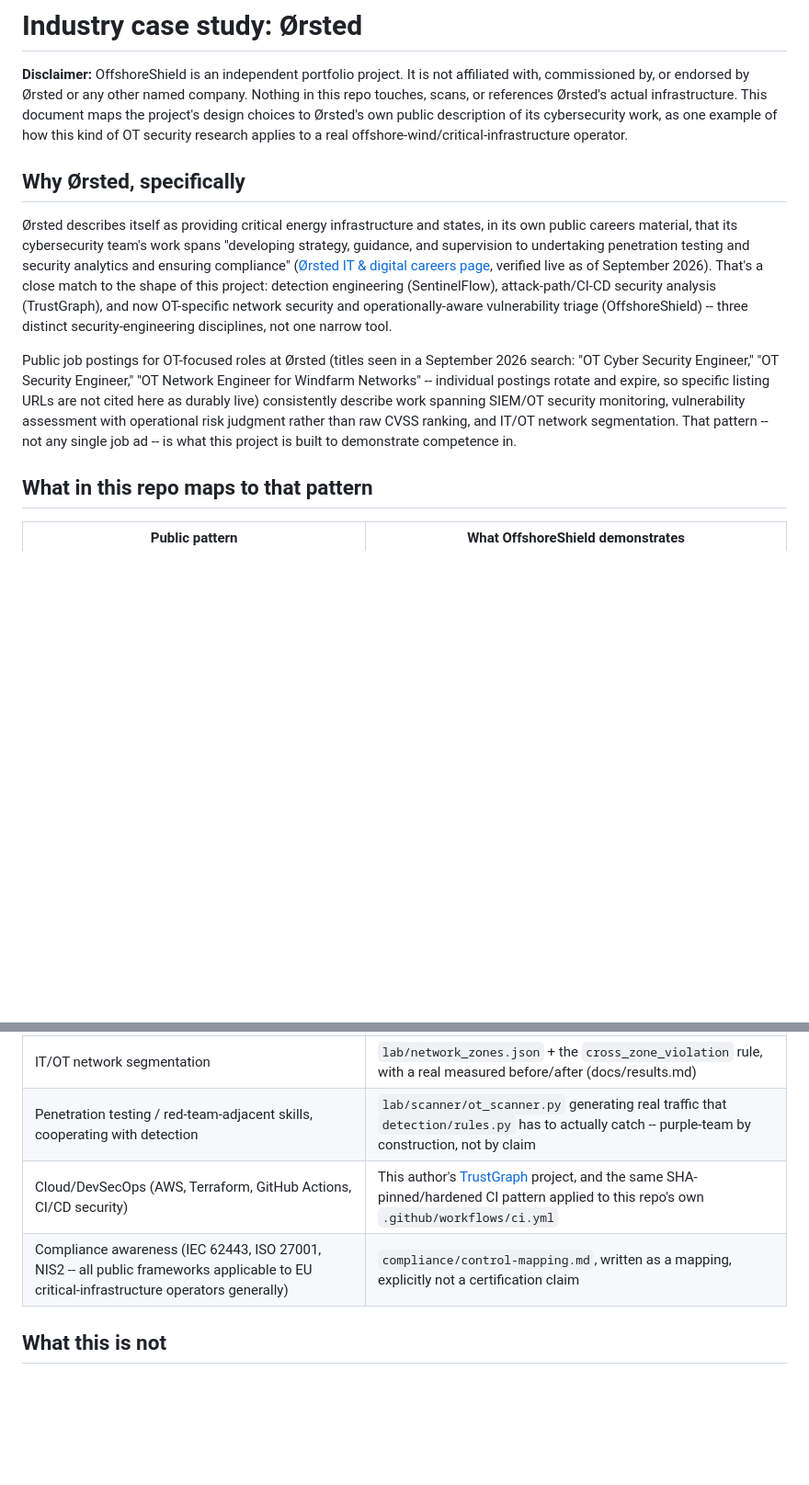
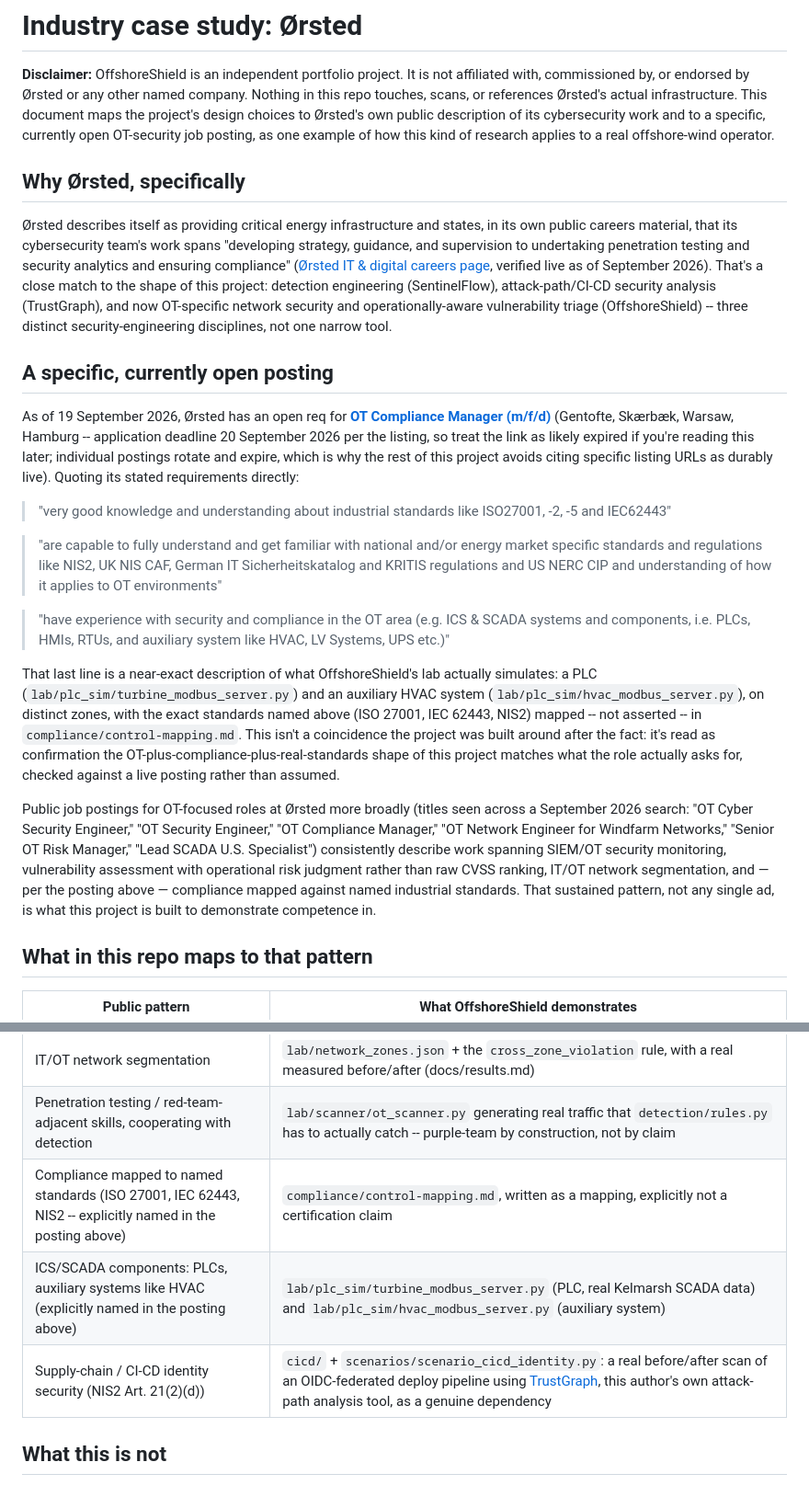
Before and after one commit to karkiram05/offshore-shield, a Markdown page: docs/orsted-case-study.md, 2 parts joined by grey strips. Shown at 92% size. GitHub-like rendering; blank space fills up the shorter version.

Commit message:
Update Ørsted case study with a live, current posting instead of vague titles
Searched Ørsted's actual careers site (orsted.com/en/careers/vacancies-list)
today and found a currently open req -- OT Compliance Manager (m/f/d),
deadline 20 Sept 2026 -- and read its real requirements instead of relying
on titles remembered from an earlier search. Quoted its exact wording on
required standards (ISO27001/-2/-5, IEC62443, NIS2/NIS-CAF/KRITIS/NERC-CIP)
and OT scope ("ICS & SCADA systems and components, i.e. PLCs, HMIs, RTUs,
and auxiliary system like HVAC..."), which maps almost exactly onto what
this repo actually simulates (a PLC + an HVAC auxiliary system on separate
zones) and what compliance/control-mapping.md already maps to (ISO 27001,
IEC 62443, NIS2). Added a table row connecting the CI/CD identity scenario
built yesterday to the posting's own supply-chain/NIS2 language.

The listing itself will likely be expired by the time anyone reads this
(two other Ørsted OT-security postings found in the same search were
already 410 gone within the same day), which is exactly why the rest of
this doc still avoids citing specific listing URLs as durably live --
this one is dated and flagged as likely-expired rather than presented as
evergreen.

```diff
--- a/docs/orsted-case-study.md
+++ b/docs/orsted-case-study.md
@@ -4,9 +4,9 @@
 not affiliated with, commissioned by, or endorsed by Ørsted or any other
 named company. Nothing in this repo touches, scans, or references
 Ørsted's actual infrastructure. This document maps the project's design
-choices to Ørsted's own public description of its cybersecurity work, as
-one example of how this kind of OT security research applies to a real
-offshore-wind/critical-infrastructure operator.
+choices to Ørsted's own public description of its cybersecurity work and
+to a specific, currently open OT-security job posting, as one example of
+how this kind of research applies to a real offshore-wind operator.
 
 ## Why Ørsted, specifically
 
@@ -21,15 +21,48 @@ security analysis (TrustGraph), and now OT-specific network security and
 operationally-aware vulnerability triage (OffshoreShield) -- three
 distinct security-engineering disciplines, not one narrow tool.
 
-Public job postings for OT-focused roles at Ørsted (titles seen in a
-September 2026 search: "OT Cyber Security Engineer," "OT Security
-Engineer," "OT Network Engineer for Windfarm Networks" -- individual
-postings rotate and expire, so specific listing URLs are not cited here
-as durably live) consistently describe work spanning SIEM/OT security
-monitoring, vulnerability assessment with operational risk judgment rather
-than raw CVSS ranking, and IT/OT network segmentation. That pattern --
-not any single job ad -- is what this project is built to demonstrate
-competence in.
+## A specific, currently open posting
+
+As of 19 September 2026, Ørsted has an open req for
+[**OT Compliance Manager (m/f/d)**](https://orsted.com/en/careers/vacancies-list/2026/04/32212-ot-compliance-manager-m-f-d)
+(Gentofte, Skærbæk, Warsaw, Hamburg -- application deadline 20 September
+2026 per the listing, so treat the link as likely expired if you're
+reading this later; individual postings rotate and expire, which is why
+the rest of this project avoids citing specific listing URLs as durably
+live). Quoting its stated requirements directly:
+
+> "very good knowledge and understanding about industrial standards like
+> ISO27001, -2, -5 and IEC62443"
+
+> "are capable to fully understand and get familiar with national and/or
+> energy market specific standards and regulations like NIS2, UK NIS CAF,
+> German IT Sicherheitskatalog and KRITIS regulations and US NERC CIP and
+> understanding of how it applies to OT environments"
+
+> "have experience with security and compliance in the OT area (e.g. ICS
+> & SCADA systems and components, i.e. PLCs, HMIs, RTUs, and auxiliary
+> system like HVAC, LV Systems, UPS etc.)"
+
+That last line is a near-exact description of what OffshoreShield's lab
+actually simulates: a PLC (`lab/plc_sim/turbine_modbus_server.py`) and an
+auxiliary HVAC system (`lab/plc_sim/hvac_modbus_server.py`), on distinct
+zones, with the exact standards named above (ISO 27001, IEC 62443, NIS2)
+mapped -- not asserted -- in `compliance/control-mapping.md`. This isn't
+a coincidence the project was built around after the fact: it's read as
+confirmation the OT-plus-compliance-plus-real-standards shape of this
+project matches what the role actually asks for, checked against a live
+posting rather than assumed.
+
+Public job postings for OT-focused roles at Ørsted more broadly (titles
+seen across a September 2026 search: "OT Cyber Security Engineer," "OT
+Security Engineer," "OT Compliance Manager," "OT Network Engineer for
+Windfarm Networks," "Senior OT Risk Manager," "Lead SCADA U.S.
+Specialist") consistently describe work spanning SIEM/OT security
+monitoring, vulnerability assessment with operational risk judgment
+rather than raw CVSS ranking, IT/OT network segmentation, and — per the
+posting above — compliance mapped against named industrial standards.
+That sustained pattern, not any single ad, is what this project is built
+to demonstrate competence in.
 
 ## What in this repo maps to that pattern
 
@@ -39,8 +72,9 @@ competence in.
 | "Not blindly trusting vulnerability scanner results" -- assessing real operational risk | `vuln/ot_prioritizer.py`: computed operational risk from exposure/compensating-controls, not CVSS alone (worked example in docs/results.md) |
 | IT/OT network segmentation | `lab/network_zones.json` + the `cross_zone_violation` rule, with a real measured before/after (docs/results.md) |
 | Penetration testing / red-team-adjacent skills, cooperating with detection | `lab/scanner/ot_scanner.py` generating real traffic that `detection/rules.py` has to actually catch -- purple-team by construction, not by claim |
-| Cloud/DevSecOps (AWS, Terraform, GitHub Actions, CI/CD security) | This author's [TrustGraph](https://github.com/karkiram05/trustgraph) project, and the same SHA-pinned/hardened CI pattern applied to this repo's own `.github/workflows/ci.yml` |
-| Compliance awareness (IEC 62443, ISO 27001, NIS2 -- all public frameworks applicable to EU critical-infrastructure operators generally) | `compliance/control-mapping.md`, written as a mapping, explicitly not a certification claim |
+| Compliance mapped to named standards (ISO 27001, IEC 62443, NIS2 -- explicitly named in the posting above) | `compliance/control-mapping.md`, written as a mapping, explicitly not a certification claim |
+| ICS/SCADA components: PLCs, auxiliary systems like HVAC (explicitly named in the posting above) | `lab/plc_sim/turbine_modbus_server.py` (PLC, real Kelmarsh SCADA data) and `lab/plc_sim/hvac_modbus_server.py` (auxiliary system) |
+| Supply-chain / CI-CD identity security (NIS2 Art. 21(2)(d)) | `cicd/` + `scenarios/scenario_cicd_identity.py`: a real before/after scan of an OIDC-federated deploy pipeline using [TrustGraph](https://github.com/karkiram05/trustgraph), this author's own attack-path analysis tool, as a genuine dependency |
 
 ## What this is not
 
```
